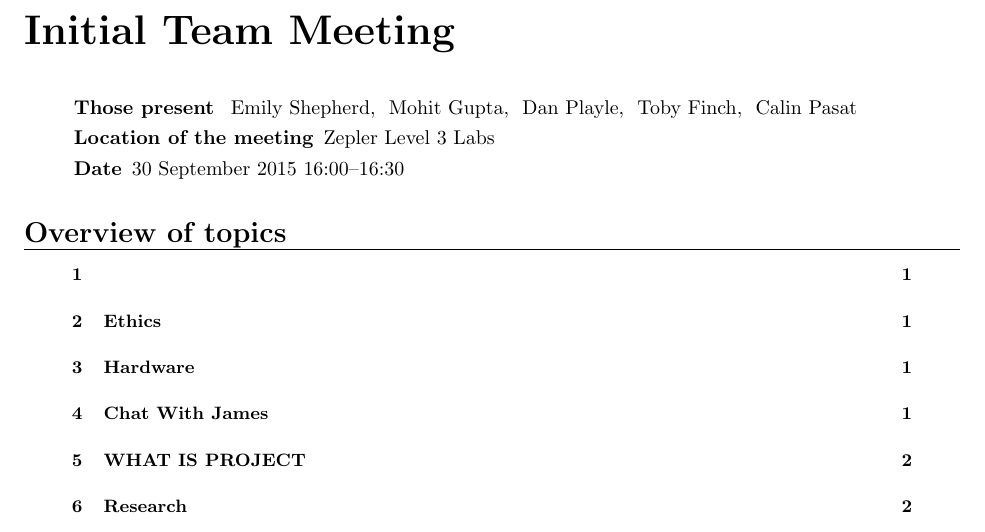
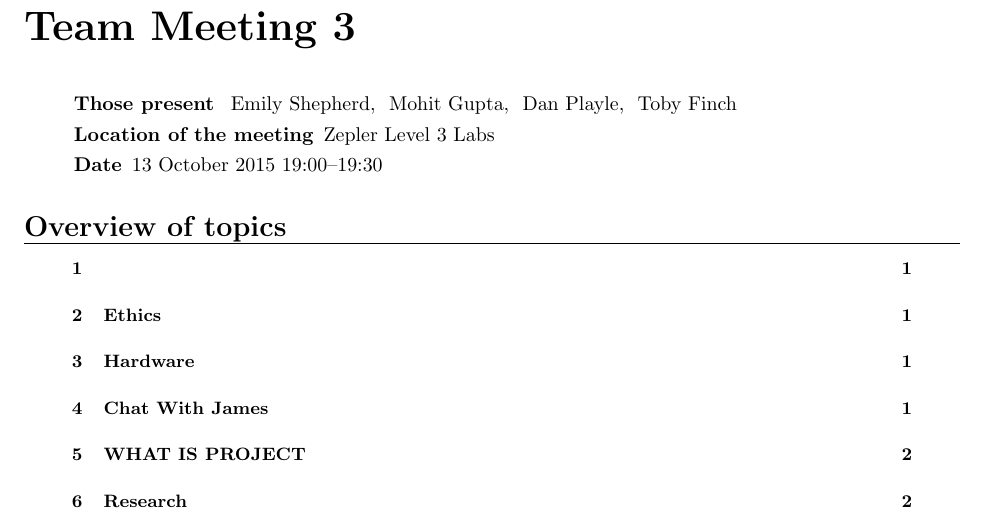
Before and after one commit to EmilyShepherd/gdp-docs, a LaTeX document (2015-10-13.tex): part of page 1 of 2, cut so that both start at the same text. Compiled offline with pdfLaTeX.

Commit message:
Corrected datetime, title and attendance

```diff
--- a/2015-10-13.tex
+++ b/2015-10-13.tex
@@ -11,16 +11,15 @@
 \begin{document}
 \selectlanguage{english}
 
-\begin{Minutes}{Initial Team Meeting}
+\begin{Minutes}{Team Meeting 3}
 \participant{\
     Emily Shepherd, \
     Mohit Gupta, \
     Dan Playle, \
-    Toby Finch, \
-    Calin Pasat}
-\minutesdate{30 September 2015}
-\starttime{16:00}
-\endtime{16:30}
+    Toby Finch}
+\minutesdate{13 October 2015}
+\starttime{19:00}
+\endtime{19:30}
 \location{Zepler Level 3 Labs}
 \maketitle
 
```
